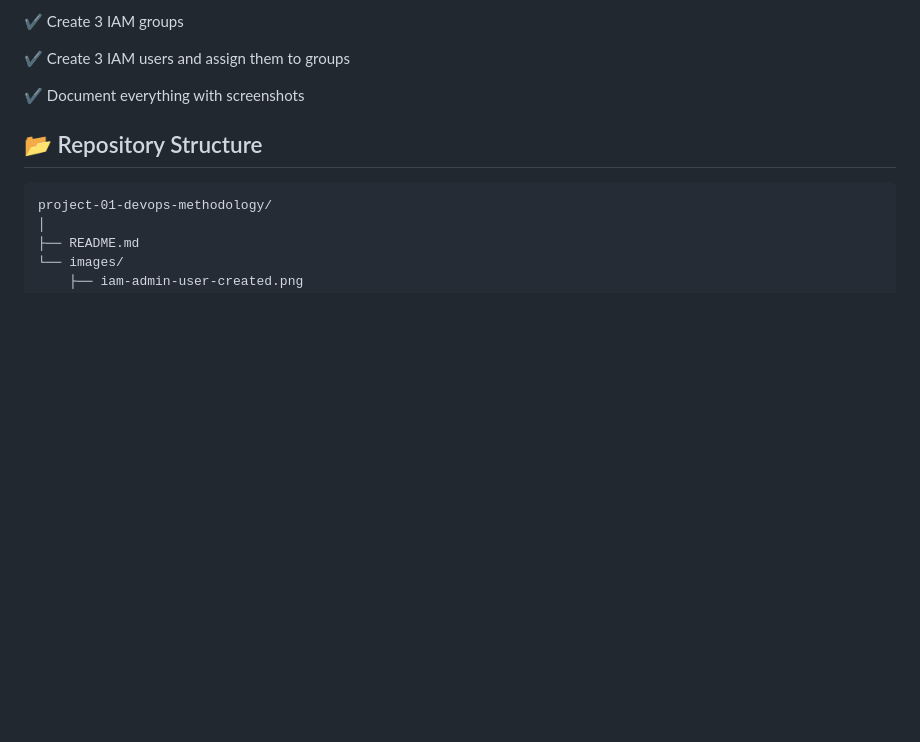
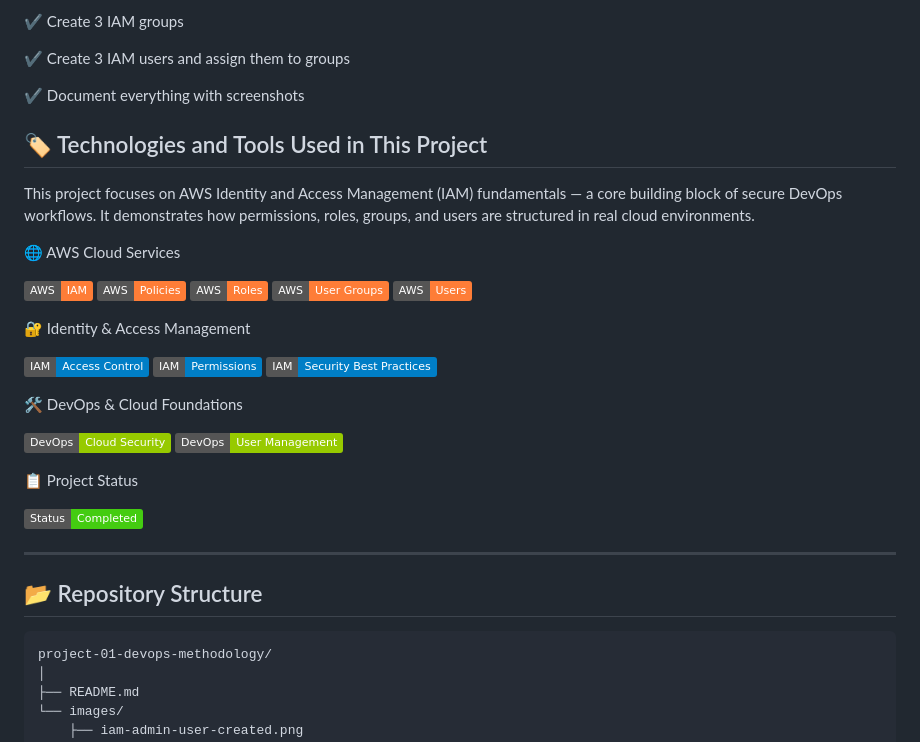
Before and after one commit to Stanley29/prog-devops, a Markdown page: project-01-devops-methodology/README.md, the part around the change. Drawn GitHub-style; badges without logos; blank space fills up the shorter version.

Commit message:
Project 02 format update 3

```diff
--- a/project-01-devops-methodology/README.md
+++ b/project-01-devops-methodology/README.md
@@ -27,6 +27,35 @@ All actions were performed under a dedicated Administrator IAM user, following b
 
 ✔ Document everything with screenshots
 
+## 🏷️ Technologies and Tools Used in This Project
+
+This project focuses on AWS Identity and Access Management (IAM) fundamentals — a core building block of secure DevOps workflows.
+It demonstrates how permissions, roles, groups, and users are structured in real cloud environments.
+
+🌐 AWS Cloud Services
+
+![AWS-IAM](https://img.shields.io/badge/AWS-IAM-orange)
+![AWS-Policies](https://img.shields.io/badge/AWS-Policies-orange)
+![AWS-Roles](https://img.shields.io/badge/AWS-Roles-orange)
+![AWS-User_Groups](https://img.shields.io/badge/AWS-User_Groups-orange)
+![AWS-Users-orange](https://img.shields.io/badge/AWS-Users-orange)
+
+🔐 Identity & Access Management
+
+![IAM-Access_Control](https://img.shields.io/badge/IAM-Access_Control-blue)
+![IAM-Permissions](https://img.shields.io/badge/IAM-Permissions-blue)
+![IAM-Security_Best_Practices](https://img.shields.io/badge/IAM-Security_Best_Practices-blue)
+
+🛠️ DevOps & Cloud Foundations
+
+![DevOps-Cloud_Security](https://img.shields.io/badge/DevOps-Cloud_Security-green)
+![DevOps-User_Management](https://img.shields.io/badge/DevOps-User_Management-green)
+
+📋 Project Status
+
+![Status-Completed](https://img.shields.io/badge/Status-Completed-success)
+
+---
 
 ## 📂 Repository Structure
 
```
